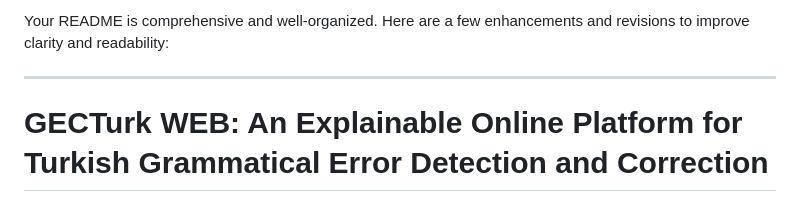
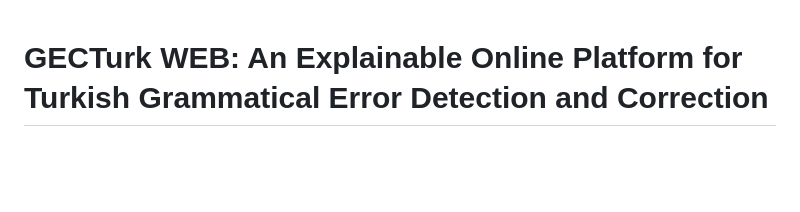
Before and after one commit to GGLAB-KU/gecturkweb, a Markdown page: README.md, the part around the change. GitHub-like rendering; blank space fills up the shorter version.

Commit message:
Remove LLM generated review from the readme file

```diff
--- a/README.md
+++ b/README.md
@@ -1,7 +1,3 @@
-Your README is comprehensive and well-organized. Here are a few enhancements and revisions to improve clarity and readability:
-
----
-
 # GECTurk WEB: An Explainable Online Platform for Turkish Grammatical Error Detection and Correction
 
 ## Table of Contents
```
